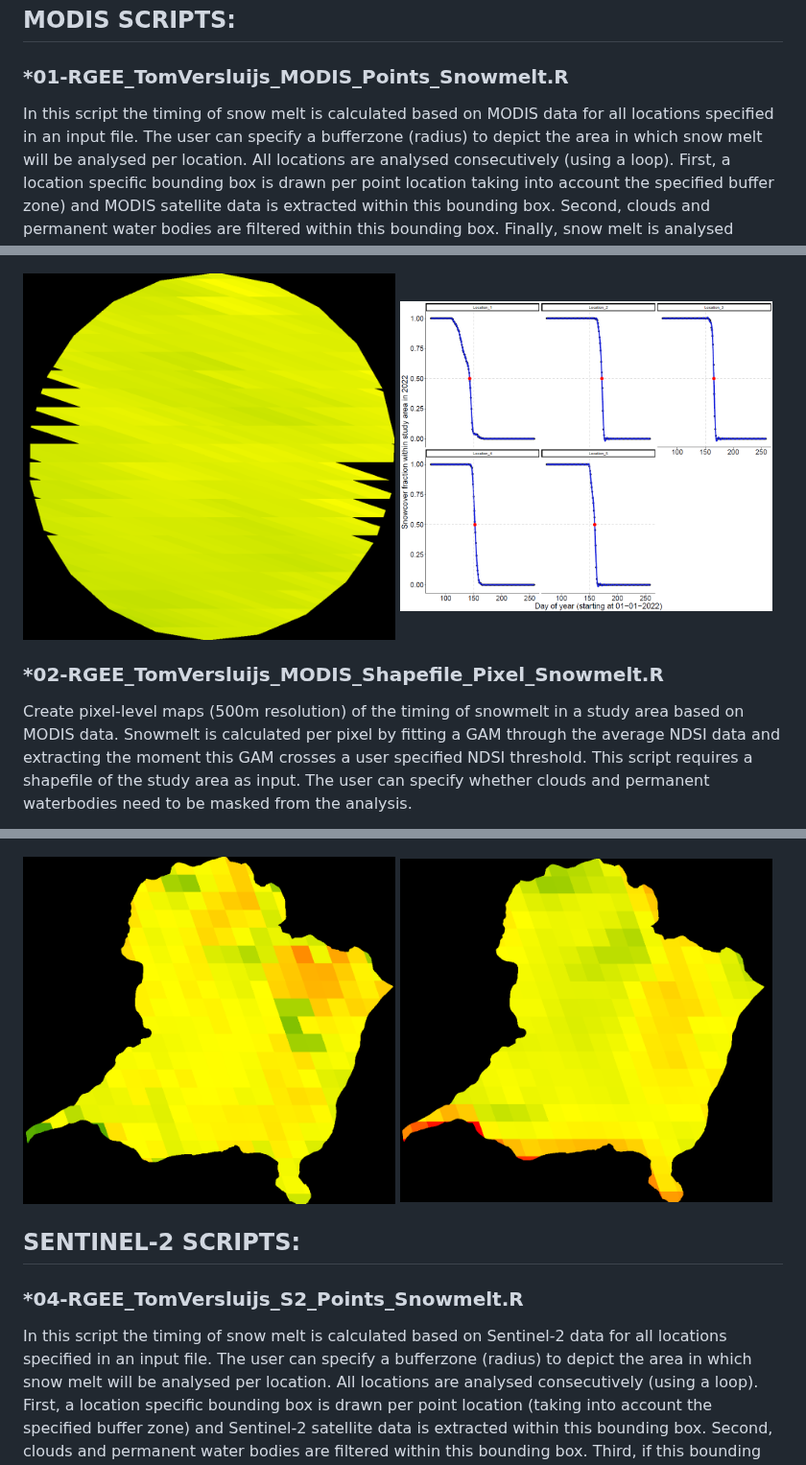
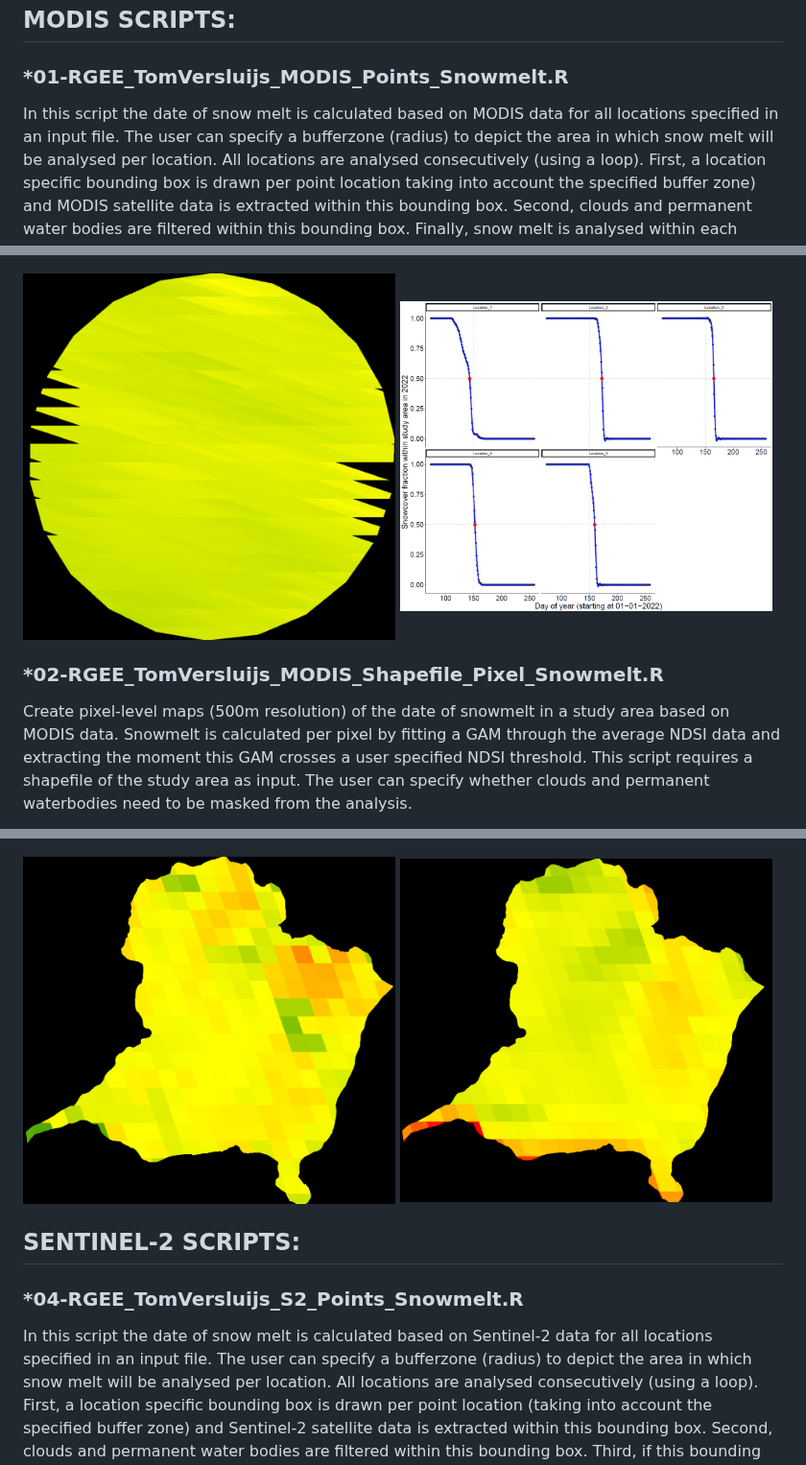
Before and after one commit to TVersluijs/RGEE_Snowmelt, a Markdown page: README.md, 3 parts joined by grey strips. Shown at 96% size. Drawn GitHub-style.

```diff
--- a/README.md
+++ b/README.md
@@ -107,7 +107,7 @@ Script to install RGEE by manually setting the Python path. This script is adapt
 ## MODIS SCRIPTS:
 
 ### *01-RGEE_TomVersluijs_MODIS_Points_Snowmelt.R
-In this script the timing of snow melt is calculated based on MODIS data for all locations specified in an input file. The user
+In this script the date of snow melt is calculated based on MODIS data for all locations specified in an input file. The user
 can specify a bufferzone (radius) to depict the area in which snow melt will be analysed per location. All locations are analysed
 consecutively (using a loop). First, a location specific bounding box is drawn per point location taking into account the specified
 buffer zone) and MODIS satellite data is extracted within this bounding box. Second, clouds and permanent water bodies are filtered
@@ -126,7 +126,7 @@ pixel. No shapefile is required as input for this script.
 </p>
 
 ### *02-RGEE_TomVersluijs_MODIS_Shapefile_Pixel_Snowmelt.R
-Create pixel-level maps (500m resolution) of the timing of snowmelt in a study area based on MODIS data. Snowmelt is calculated
+Create pixel-level maps (500m resolution) of the date of snowmelt in a study area based on MODIS data. Snowmelt is calculated
 per pixel by fitting a GAM through the average NDSI data and extracting the moment this GAM crosses a user specified NDSI threshold.
 This script requires a shapefile of the study area as input. The user can specify whether clouds and permanent waterbodies need to
 be masked from the analysis.
@@ -158,7 +158,7 @@ over the years for each pixel (i.e. intercept of linear regression).
 ## SENTINEL-2 SCRIPTS:
 
 ### *04-RGEE_TomVersluijs_S2_Points_Snowmelt.R
-In this script the timing of snow melt is calculated based on Sentinel-2 data for all locations specified in an input file. The
+In this script the date of snow melt is calculated based on Sentinel-2 data for all locations specified in an input file. The
 user can specify a bufferzone (radius) to depict the area in which snow melt will be analysed per location. All locations are
 analysed consecutively (using a loop). First, a location specific bounding box is drawn per point location (taking into account
 the specified buffer zone) and Sentinel-2 satellite data is extracted within this bounding box. Second, clouds and permanent
```
Also changed, not shown: other parts of README.md (+18 -11 lines).
